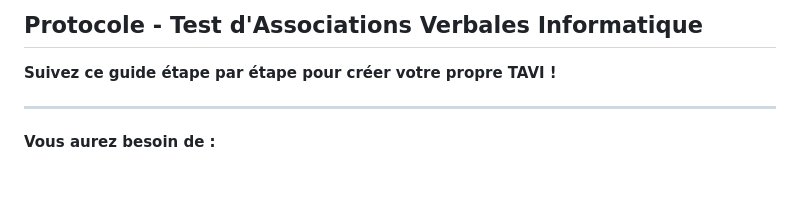
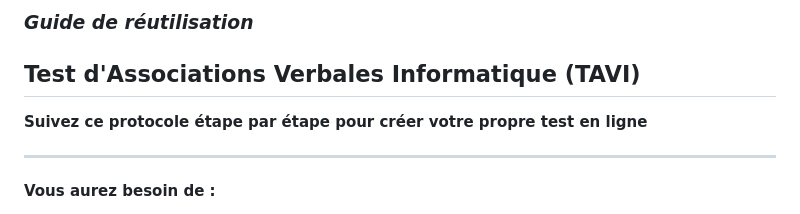
Before and after one commit to perilordinaire/perilordinaire.github.io, a Markdown page: tav-protocole.md, the part around the change. Rendered like a GitHub page; blank space fills up the shorter version.

```diff
--- a/tav-protocole.md
+++ b/tav-protocole.md
@@ -1,6 +1,7 @@
-## Protocole - Test d'Associations Verbales Informatique
+### *Guide de réutilisation*
+## Test d'Associations Verbales Informatique (TAVI)
 
-**Suivez ce guide étape par étape pour créer votre propre TAVI !**
+**Suivez ce protocole étape par étape pour créer votre propre test en ligne**
 
 ---
 
```
